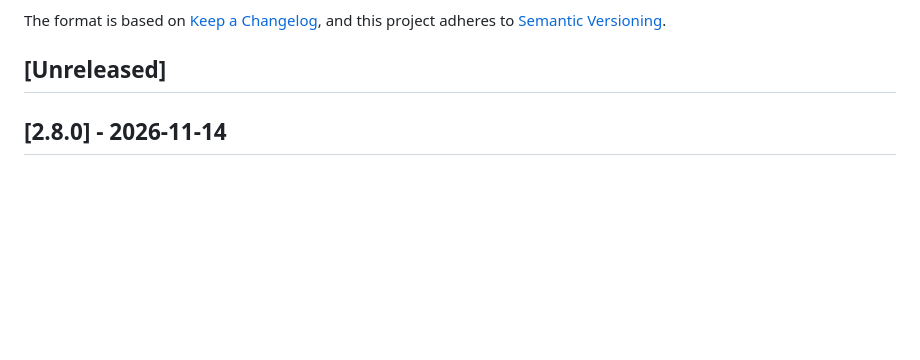
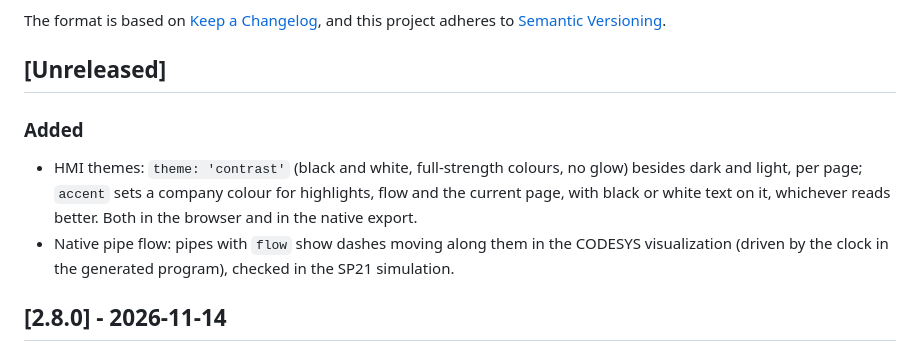
Before and after one commit to johannesPettersson80/codesys-mcp-toolkit, a Markdown page: CHANGELOG.md, the part around the change. Drawn GitHub-style; blank space fills up the shorter version.

```diff
--- a/CHANGELOG.md
+++ b/CHANGELOG.md
@@ -6,6 +6,15 @@ The format is based on [Keep a Changelog](https://keepachangelog.com/en/1.0.0/),
 and this project adheres to [Semantic Versioning](https://semver.org/spec/v2.0.0.html).
 
 ## [Unreleased]
+
+### Added
+- HMI themes: `theme: 'contrast'` (black and white, full-strength colours,
+  no glow) besides dark and light, per page; `accent` sets a company colour
+  for highlights, flow and the current page, with black or white text on it,
+  whichever reads better. Both in the browser and in the native export.
+- Native pipe flow: pipes with `flow` show dashes moving along them in the
+  CODESYS visualization (driven by the clock in the generated program),
+  checked in the SP21 simulation.
 
 ## [2.8.0] - 2026-11-14
 
```
Also changed, not shown: README.md (+12 -1 lines), README.zh-CN.md (+7 -0 lines), docs/images/hmi-codesys-brand.png (added), docs/images/hmi-contrast.png (added), 6 other files.
